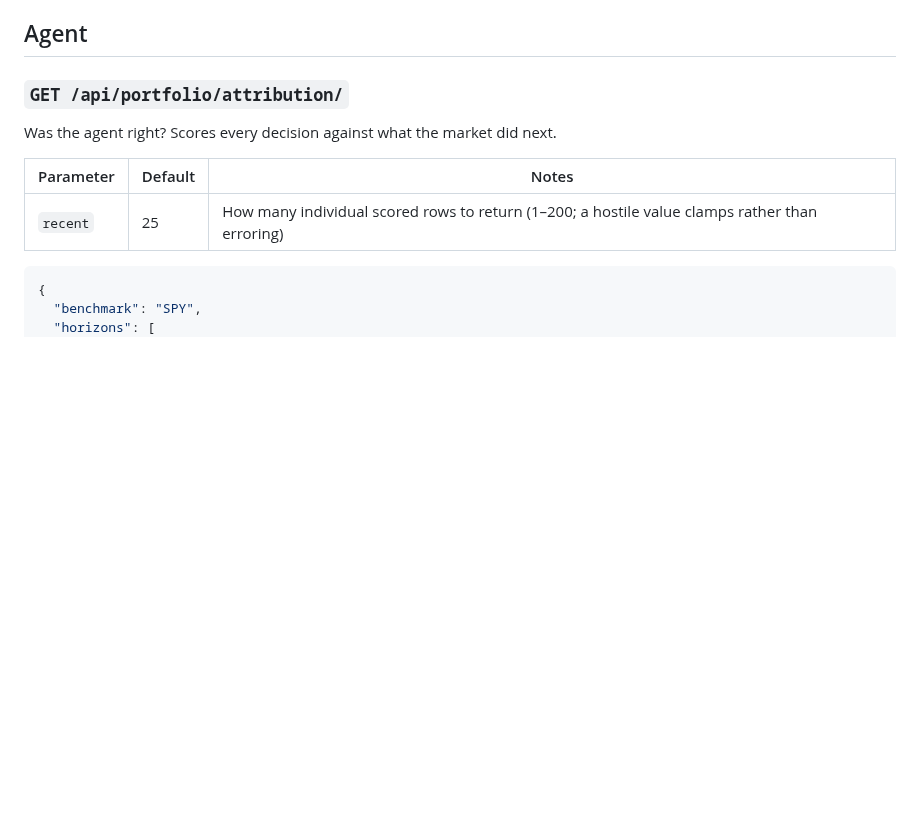
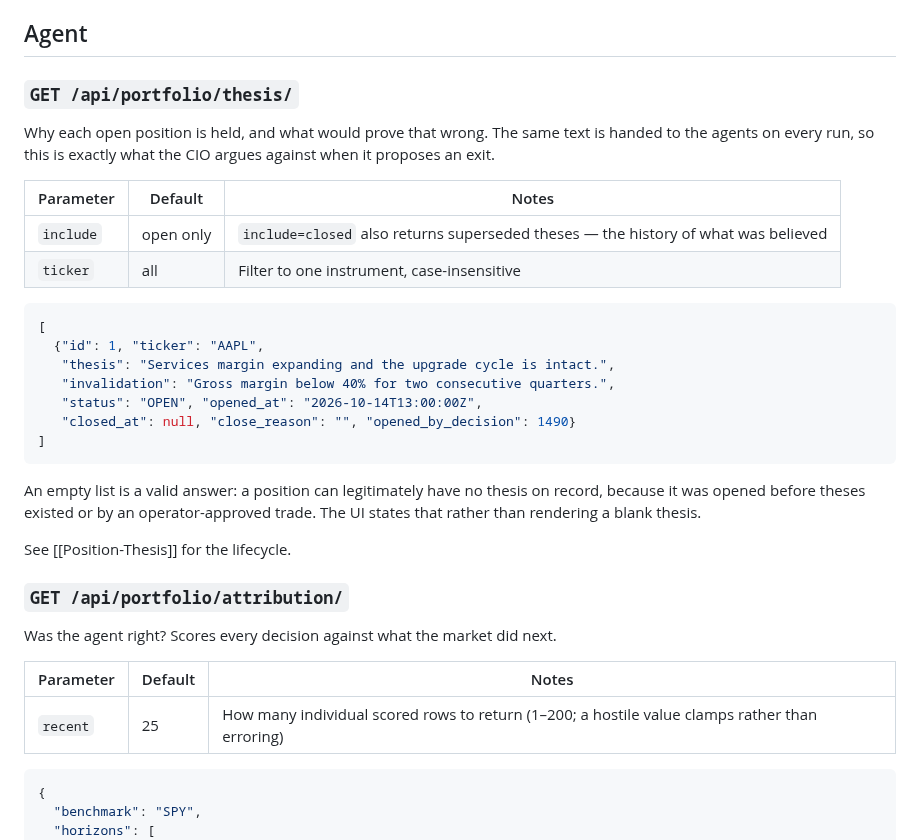
Before and after one commit to SergeyGer/AlphaAgent, a Markdown page: docs/wiki/API-Reference.md, the part around the change. Drawn GitHub-style; blank space fills up the shorter version.

````diff
--- a/docs/wiki/API-Reference.md
+++ b/docs/wiki/API-Reference.md
@@ -139,6 +139,33 @@ answered `202` even when the debounce had discarded the request. The same sweep
 Beat entry point, `tasks.autonomous_market_monitoring_task`.
 
 ## Agent
+
+### `GET /api/portfolio/thesis/`
+
+Why each open position is held, and what would prove that wrong. The same text is
+handed to the agents on every run, so this is exactly what the CIO argues against
+when it proposes an exit.
+
+| Parameter | Default | Notes |
+| --- | --- | --- |
+| `include` | open only | `include=closed` also returns superseded theses — the history of what was believed |
+| `ticker` | all | Filter to one instrument, case-insensitive |
+
+```json
+[
+  {"id": 1, "ticker": "AAPL",
+   "thesis": "Services margin expanding and the upgrade cycle is intact.",
+   "invalidation": "Gross margin below 40% for two consecutive quarters.",
+   "status": "OPEN", "opened_at": "2026-10-14T13:00:00Z",
+   "closed_at": null, "close_reason": "", "opened_by_decision": 1490}
+]
+```
+
+An empty list is a valid answer: a position can legitimately have no thesis on
+record, because it was opened before theses existed or by an operator-approved
+trade. The UI states that rather than rendering a blank thesis.
+
+See [[Position-Thesis]] for the lifecycle.
 
 ### `GET /api/portfolio/attribution/`
 
````
Also changed, not shown: README.md (+9 -1 lines), docs/screenshots/dashboard.png, docs/screenshots/decision-quality.png (added), docs/screenshots/portfolio-limits.png (added), 9 other files.
